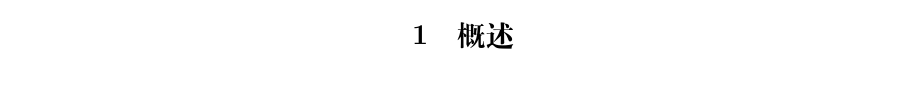
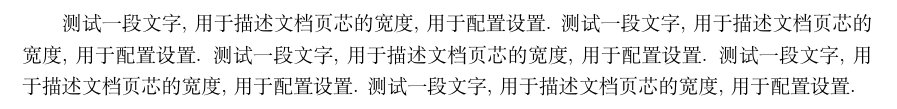
Before and after one commit to kunjiang/en-grammar-study, a LaTeX document (main.tex): part of the page before the commit and part of page 2 of 2 after it, cut at the place of the change. Compiled offline with XeLaTeX.

Commit message:
设置页芯宽度

```diff
--- a/main.tex
+++ b/main.tex
@@ -1,5 +1,7 @@
 \documentclass[10pt,UTF8]{ctexart}
 
+\usepackage{geometry}
+\geometry{a4paper, left=3cm, right=3cm}
 
 
 \title{英语语法学习笔记\footnote{始于2022年06月17日}}
@@ -11,9 +13,14 @@
 
 % \tableofcontents
 
-
 \include{docs/ch01.tex}
 
 
 
+测试一段文字, 用于描述文档页芯的宽度, 用于配置设置.
+测试一段文字, 用于描述文档页芯的宽度, 用于配置设置.
+测试一段文字, 用于描述文档页芯的宽度, 用于配置设置.
+测试一段文字, 用于描述文档页芯的宽度, 用于配置设置.
+测试一段文字, 用于描述文档页芯的宽度, 用于配置设置.
+
 \end{document}
```
Also changed, not shown: main.pdf.
